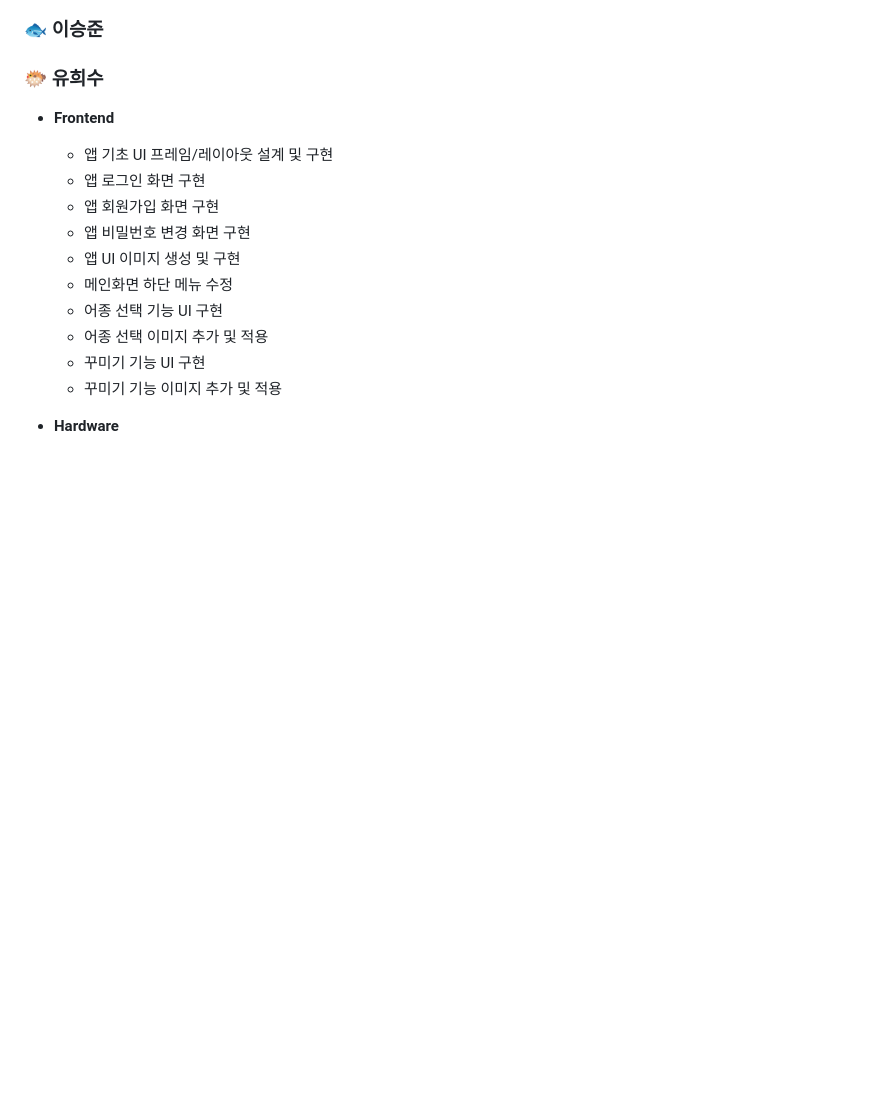
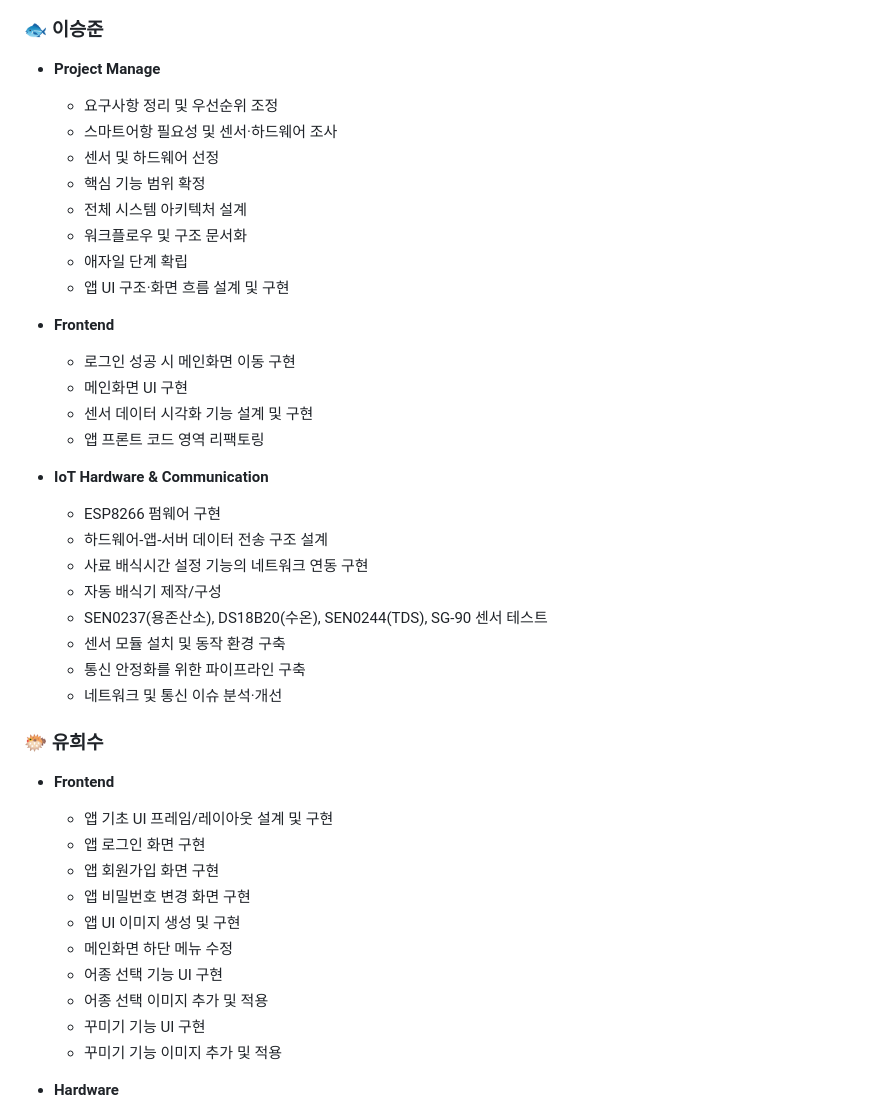
Before and after one commit to ljsoung/FishTankControlSystem, a Markdown page: README.md, the part around one of its changes. Drawn GitHub-style; blank space fills up the shorter version.

Commit message:
이승준 README 내용 추가

```diff
--- a/README.md
+++ b/README.md
@@ -187,6 +187,31 @@ flutter_app/
    - APK 추출
 
 ### 🐟 이승준
+ - **Project Manage**
+   - 요구사항 정리 및 우선순위 조정
+   - 스마트어항 필요성 및 센서·하드웨어 조사
+   - 센서 및 하드웨어 선정
+   - 핵심 기능 범위 확정
+   - 전체 시스템 아키텍처 설계
+   - 워크플로우 및 구조 문서화
+   - 애자일 단계 확립
+   - 앱 UI 구조·화면 흐름 설계 및 구현
+
+ - **Frontend**
+   - 로그인 성공 시 메인화면 이동 구현
+   - 메인화면 UI 구현
+   - 센서 데이터 시각화 기능 설계 및 구현
+   - 앱 프론트 코드 영역 리팩토링
+
+ - **IoT Hardware & Communication**
+   - ESP8266 펌웨어 구현
+   - 하드웨어-앱-서버 데이터 전송 구조 설계
+   - 사료 배식시간 설정 기능의 네트워크 연동 구현
+   - 자동 배식기 제작/구성
+   - SEN0237(용존산소), DS18B20(수온), SEN0244(TDS), SG-90 센서 테스트
+   - 센서 모듈 설치 및 동작 환경 구축
+   - 통신 안정화를 위한 파이프라인 구축
+   - 네트워크 및 통신 이슈 분석·개선
 
 ### 🐡 유희수
  - **Frontend**
```
Also changed, not shown: other parts of README.md (+1 -1 lines).
